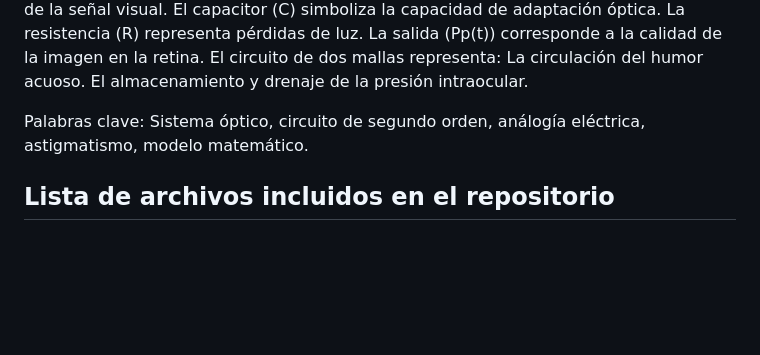
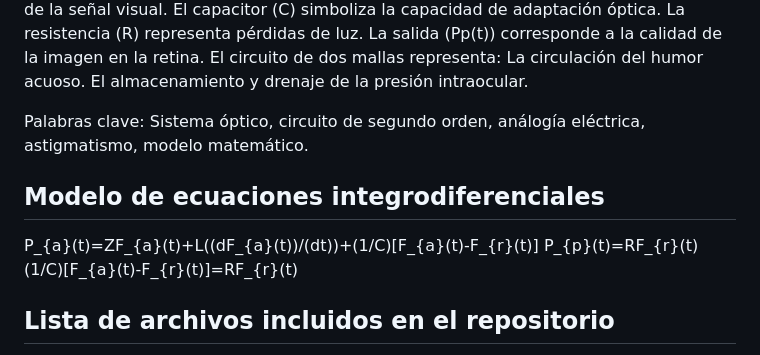
Before and after one commit to VaniDani/MSFProyectoFinal, a Markdown page: README.md, the part around the change. Drawn GitHub-style; blank space fills up the shorter version.

```diff
--- a/README.md
+++ b/README.md
@@ -54,6 +54,12 @@ El almacenamiento y drenaje de la presión intraocular.
 
 Palabras clave: Sistema óptico, circuito de segundo orden, análogía eléctrica, astigmatismo, modelo matemático.
 
+## Modelo de ecuaciones integrodiferenciales
+
+  P_{a}(t)=ZF_{a}(t)+L((dF_{a}(t))/(dt))+(1/C)[F_{a}(t)-F_{r}(t)]
+        P_{p}(t)=RF_{r}(t)
+        (1/C)[F_{a}(t)-F_{r}(t)]=RF_{r}(t)
+
 ## Lista de archivos incluidos en el repositorio
 
 1. Cuaderno computacional de MATLAB \[.mlx].
```
